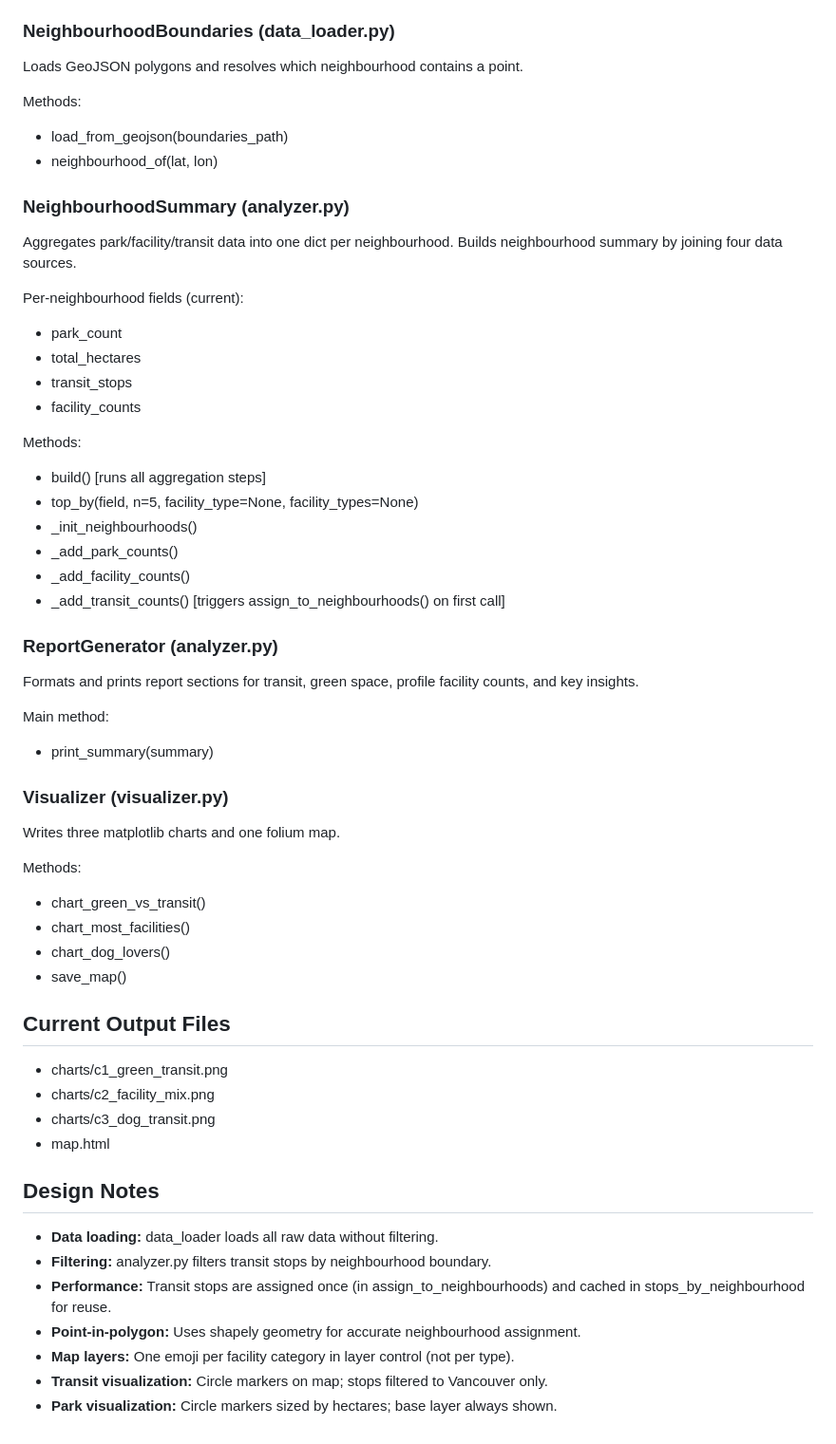
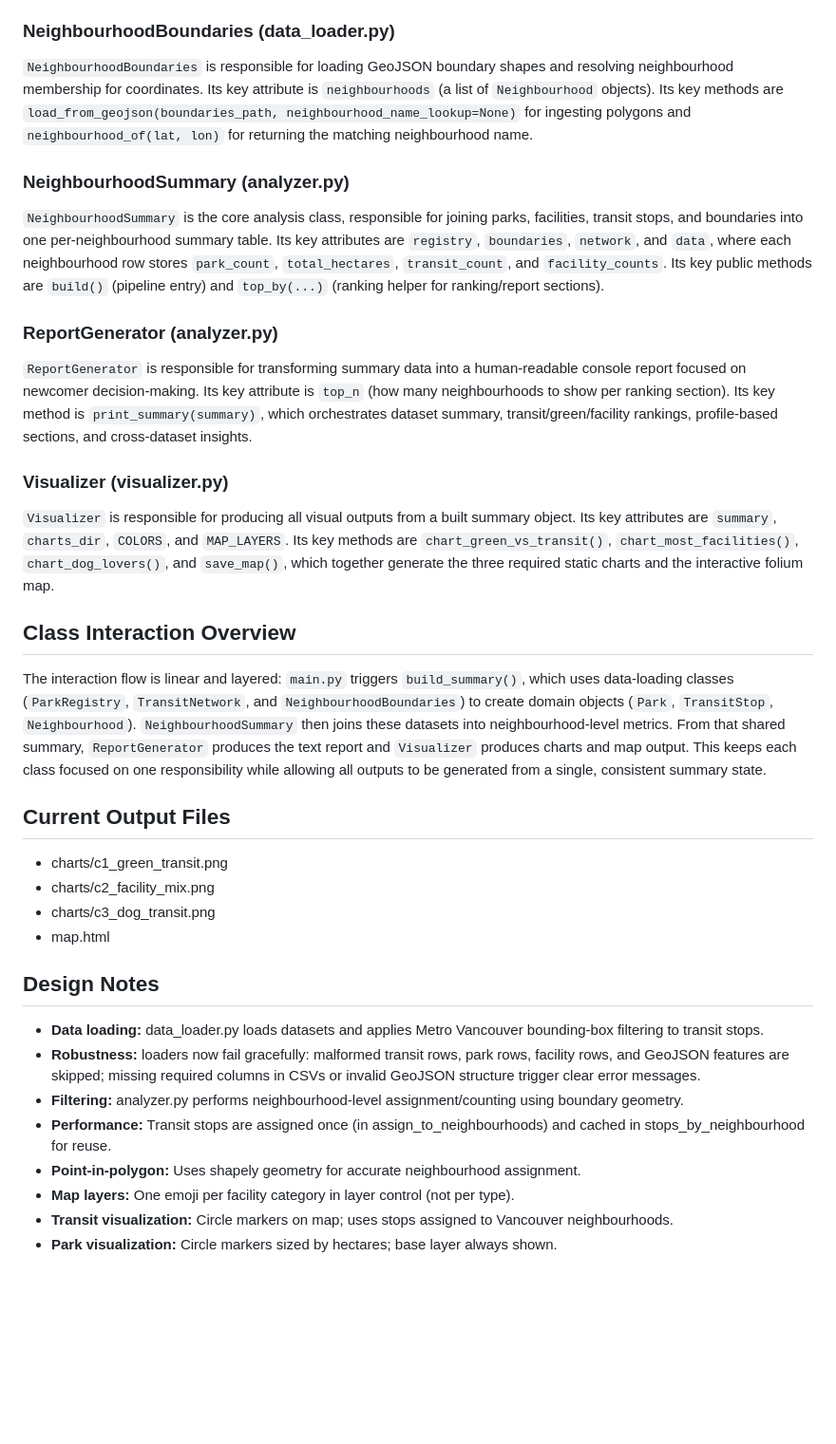
Before and after one commit to AbbieLiu999/vancouver-neighbourhood-finder, a Markdown page: design.md, the part around one of its changes. Shown at 95% size. Rendered like a GitHub page; blank space fills up the shorter version.

```diff
--- a/design.md
+++ b/design.md
@@ -102,47 +68,19 @@ Methods:
 
 ### NeighbourhoodBoundaries (data_loader.py)
-Loads GeoJSON polygons and resolves which neighbourhood contains a point.
-
-Methods:
-- load_from_geojson(boundaries_path)
-- neighbourhood_of(lat, lon)
-
+`NeighbourhoodBoundaries` is responsible for loading GeoJSON boundary shapes and resolving neighbourhood membership for coordinates. Its key attribute is `neighbourhoods` (a list of `Neighbourhood` objects). Its key methods are `load_from_geojson(boundaries_path, neighbourhood_name_lookup=None)` for ingesting polygons and `neighbourhood_of(lat, lon)` for returning the matching neighbourhood name.
 
 ### NeighbourhoodSummary (analyzer.py)
-Aggregates park/facility/transit data into one dict per neighbourhood.
-Builds neighbourhood summary by joining four data sources.
-
-Per-neighbourhood fields (current):
-- park_count
-- total_hectares
-- transit_stops
-- facility_counts
-
-Methods:
-- build()  [runs all aggregation steps]
-- top_by(field, n=5, facility_type=None, facility_types=None)
-- _init_neighbourhoods()
-- _add_park_counts()
-- _add_facility_counts()
-- _add_transit_counts()  [triggers assign_to_neighbourhoods() on first call]
-
+`NeighbourhoodSummary` is the core analysis class, responsible for joining parks, facilities, transit stops, and boundaries into one per-neighbourhood summary table. Its key attributes are `registry`, `boundaries`, `network`, and `data`, where each neighbourhood row stores `park_count`, `total_hectares`, `transit_count`, and `facility_counts`. Its key public methods are `build()` (pipeline entry) and `top_by(...)` (ranking helper for ranking/report sections).
 
 ### ReportGenerator (analyzer.py)
-Formats and prints report sections for transit, green space, profile
-facility counts, and key insights.
-
-Main method:
-- print_summary(summary)
-
+`ReportGenerator` is responsible for transforming summary data into a human-readable console report focused on newcomer decision-making. Its key attribute is `top_n` (how many neighbourhoods to show per ranking section). Its key method is `print_summary(summary)`, which orchestrates dataset summary, transit/green/facility rankings, profile-based sections, and cross-dataset insights.
 
 ### Visualizer (visualizer.py)
-Writes three matplotlib charts and one folium map.
+`Visualizer` is responsible for producing all visual outputs from a built summary object. Its key attributes are `summary`, `charts_dir`, `COLORS`, and `MAP_LAYERS`. Its key methods are `chart_green_vs_transit()`, `chart_most_facilities()`, `chart_dog_lovers()`, and `save_map()`, which together generate the three required static charts and the interactive folium map.
 
-Methods:
-- chart_green_vs_transit()
-- chart_most_facilities()
-- chart_dog_lovers()
-- save_map()
+## Class Interaction Overview
+
+The interaction flow is linear and layered: `main.py` triggers `build_summary()`, which uses data-loading classes (`ParkRegistry`, `TransitNetwork`, and `NeighbourhoodBoundaries`) to create domain objects (`Park`, `TransitStop`, `Neighbourhood`). `NeighbourhoodSummary` then joins these datasets into neighbourhood-level metrics. From that shared summary, `ReportGenerator` produces the text report and `Visualizer` produces charts and map output. This keeps each class focused on one responsibility while allowing all outputs to be generated from a single, consistent summary state.
 
 
 ## Current Output Files
@@ -155,11 +93,11 @@ Methods:
 
 ## Design Notes
 
-- **Data loading:** data_loader loads all raw data without filtering.
-- **Filtering:** analyzer.py filters transit stops by neighbourhood boundary.
-- **Performance:** Transit stops are assigned once (in assign_to_neighbourhoods)
-  and cached in stops_by_neighbourhood for reuse.
+- **Data loading:** data_loader.py loads datasets and applies Metro Vancouver bounding-box filtering to transit stops.
+- **Robustness:** loaders now fail gracefully: malformed transit rows, park rows, facility rows, and GeoJSON features are skipped; missing required columns in CSVs or invalid GeoJSON structure trigger clear error messages.
+- **Filtering:** analyzer.py performs neighbourhood-level assignment/counting using boundary geometry.
+- **Performance:** Transit stops are assigned once (in assign_to_neighbourhoods) and cached in stops_by_neighbourhood for reuse.
 - **Point-in-polygon:** Uses shapely geometry for accurate neighbourhood assignment.
 - **Map layers:** One emoji per facility category in layer control (not per type).
-- **Transit visualization:** Circle markers on map; stops filtered to Vancouver only.
+- **Transit visualization:** Circle markers on map; uses stops assigned to Vancouver neighbourhoods.
 - **Park visualization:** Circle markers sized by hectares; base layer always shown.
```
Also changed, not shown: other parts of design.md (+9 -43 lines).
